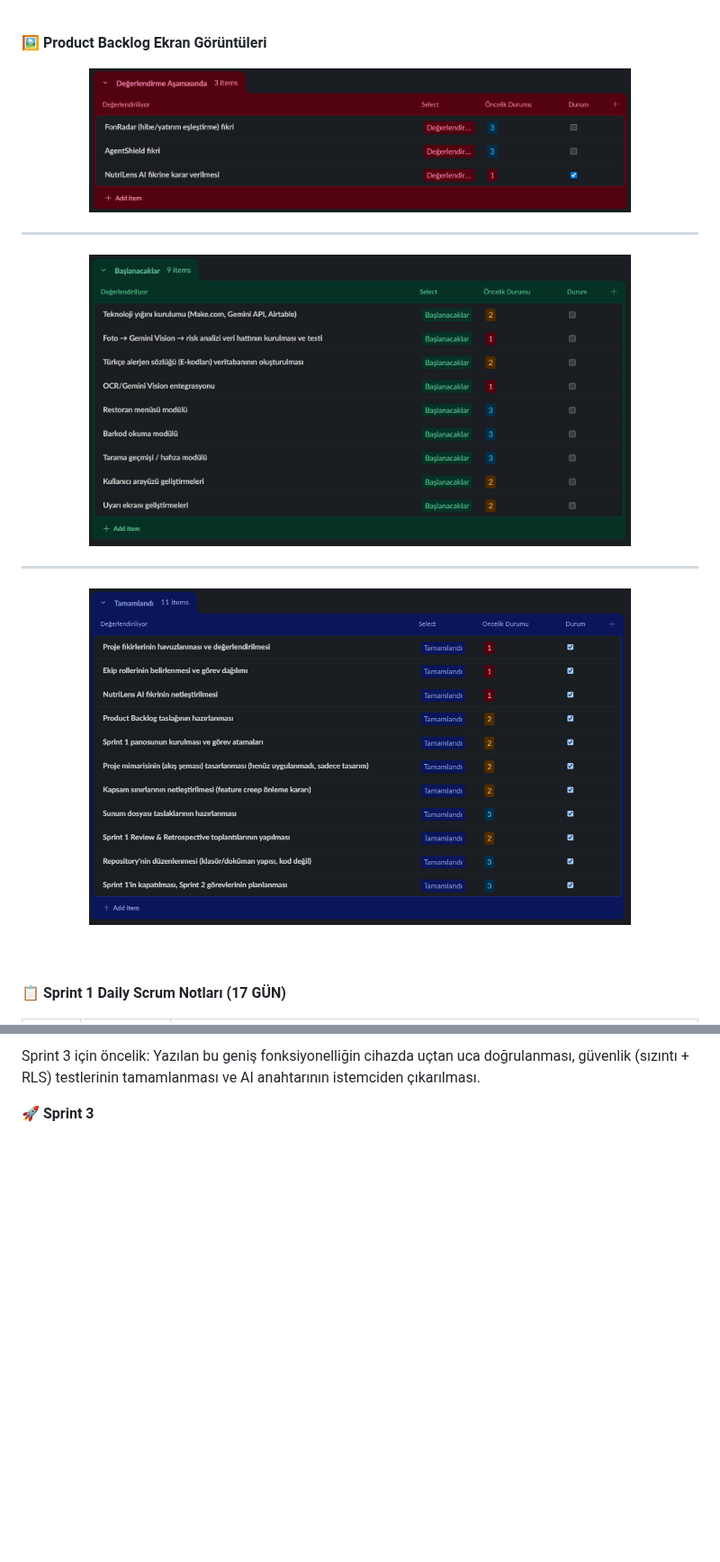
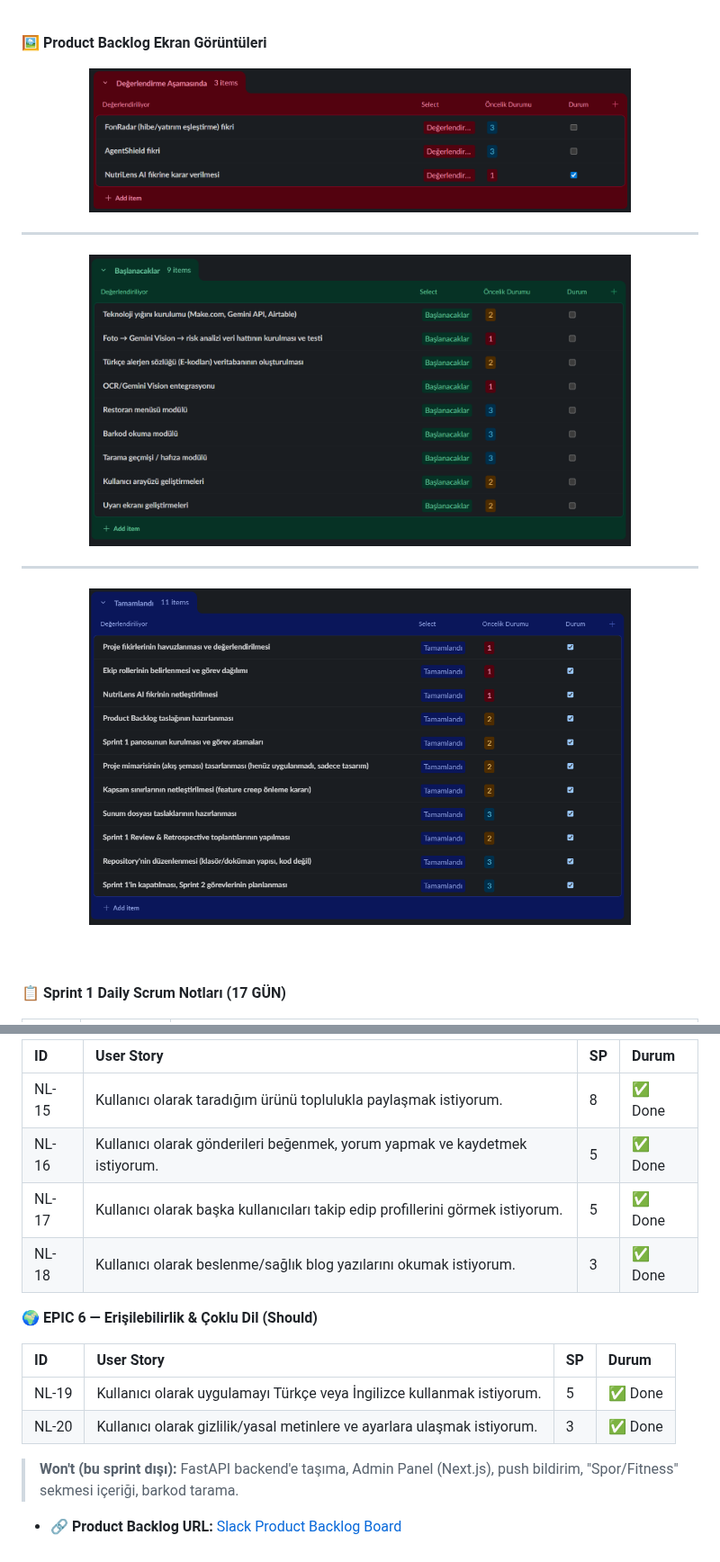
Before and after one commit to UnalPilavci/YZTA_BOOTCAMP_TEAM3, a Markdown page: README.md, 2 parts joined by grey strips. Shown at 90% size. Drawn GitHub-style; folded sections open; blank space fills up the shorter version.

```diff
--- a/README.md
+++ b/README.md
@@ -109,19 +109,19 @@ graph TD
   **🖼️ Product Backlog Ekran Görüntüleri**
 
   <p align="center">
-    <img src="./product_backlog1.PNG" alt="Product Backlog 1" width="80%" />
+    <img src="images/product_backlog1.PNG" alt="Product Backlog 1" width="80%" />
   </p>
 
   <hr>
 
   <p align="center">
-    <img src="./product_backlog2.PNG" alt="Product Backlog 2" width="80%" />
+    <img src="images/product_backlog2.PNG" alt="Product Backlog 2" width="80%" />
   </p>
 
   <hr>
 
   <p align="center">
-    <img src="./product_backlog4.PNG" alt="Product Backlog 4" width="80%" />
+    <img src="images/product_backlog4.PNG" alt="Product Backlog 4" width="80%" />
   </p>
 
   <br>
@@ -309,4 +265,20 @@ Retro oylaması: Hız 🟢 Yüksek · Kalite 🟡 Orta (cihaz doğrulaması eksi
 
-Sprint 3 için öncelik: Yazılan bu geniş fonksiyonelliğin cihazda uçtan uca doğrulanması, güvenlik (sızıntı + RLS) testlerinin tamamlanması ve AI anahtarının istemciden çıkarılması.
-  <summary><b>🚀 Sprint 3</b></summary>
+  | ID | User Story | SP | Durum |
+  | :---- | :---- | :---- | :---- |
+  | NL-15 | Kullanıcı olarak taradığım ürünü toplulukla paylaşmak istiyorum. | 8 | ✅ Done |
+  | NL-16 | Kullanıcı olarak gönderileri beğenmek, yorum yapmak ve kaydetmek istiyorum. | 5 | ✅ Done |
+  | NL-17 | Kullanıcı olarak başka kullanıcıları takip edip profillerini görmek istiyorum. | 5 | ✅ Done |
+  | NL-18 | Kullanıcı olarak beslenme/sağlık blog yazılarını okumak istiyorum. | 3 | ✅ Done |
+
+  **🌍 EPIC 6 — Erişilebilirlik & Çoklu Dil (Should)**
+
+  | ID | User Story | SP | Durum |
+  | :---- | :---- | :---- | :---- |
+  | NL-19 | Kullanıcı olarak uygulamayı Türkçe veya İngilizce kullanmak istiyorum. | 5 | ✅ Done |
+  | NL-20 | Kullanıcı olarak gizlilik/yasal metinlere ve ayarlara ulaşmak istiyorum. | 3 | ✅ Done |
+
+  > **Won't (bu sprint dışı):** FastAPI backend'e taşıma, Admin Panel (Next.js), push bildirim, "Spor/Fitness" sekmesi içeriği, barkod tarama.
+
+  - **🔗 Product Backlog URL:** [Slack Product Backlog Board](https://yzta.slack.com/lists/T02LKGXV98C/F0BF5A5TXNZ)
+
   <br>
```
Also changed, not shown: other parts of README.md (+275 -123 lines).
